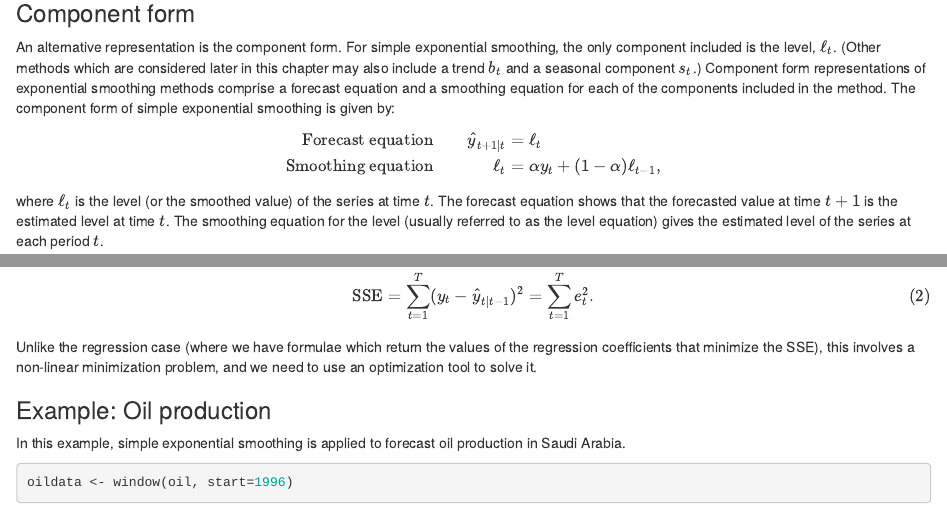
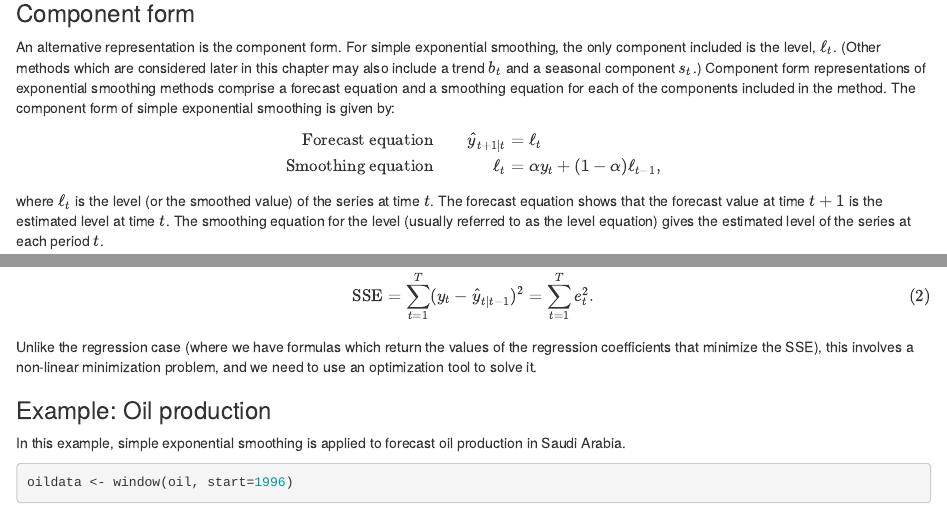
Before and after one commit to nealxun/forecasting_principle_and_practices, an R Markdown document (07-exponential-smoothing.Rmd): the page in a window 1100 px wide, from 2150 px down, and a second part further down, joined at a grey line. Rendered offline with R 4.5, knitr and Pandoc, with nearby package versions; drawn as R Markdown's standard HTML page in place of the format the file asks for; some code elsewhere in the file could not run offline; common packages that the code uses without loading them are loaded.

Commit message:
Minor wording changes ch7

```diff
--- a/07-exponential-smoothing.Rmd
+++ b/07-exponential-smoothing.Rmd
@@ -85,7 +85,7 @@ An alternative representation is the component form. For simple exponential smoo
   \text{Forecast equation}  && \hat{y}_{t+1|t} & = \ell_{t}\\
   \text{Smoothing equation} && \ell_{t}        & = \alpha y_{t} + (1 - \alpha)\ell_{t-1},
 \end{align*}
-where $\ell_{t}$ is the level (or the smoothed value) of the series at time $t$. The forecast equation shows that the forecasted value at time $t+1$ is the estimated level at time $t$. The smoothing equation for the level (usually referred to as the level equation) gives the estimated level of the series at each period $t$.
+where $\ell_{t}$ is the level (or the smoothed value) of the series at time $t$. The forecast equation shows that the forecast value at time $t+1$ is the estimated level at time $t$. The smoothing equation for the level (usually referred to as the level equation) gives the estimated level of the series at each period $t$.
 
 Applying the forecast equation for time $T$ gives $\hat{y}_{T+1|T} = \ell_{T}$, the most recent estimated level.
 
@@ -112,7 +112,7 @@ In Section \@ref(sec-4-2-LSprinciple), we estimated the coefficients of a regres
  \text{SSE}=\sum_{t=1}^T(y_t - \hat{y}_{t|t-1})^2=\sum_{t=1}^Te_t^2. (\#eq:7-SSE)
 \end{equation}
 
-Unlike the regression case (where we have formulae which return the values of the regression coefficients that minimize the SSE), this involves a non-linear minimization problem, and we need to use an optimization tool to solve it.
+Unlike the regression case (where we have formulas which return the values of the regression coefficients that minimize the SSE), this involves a non-linear minimization problem, and we need to use an optimization tool to solve it.
 
 ### Example: Oil production {-}
 
```
